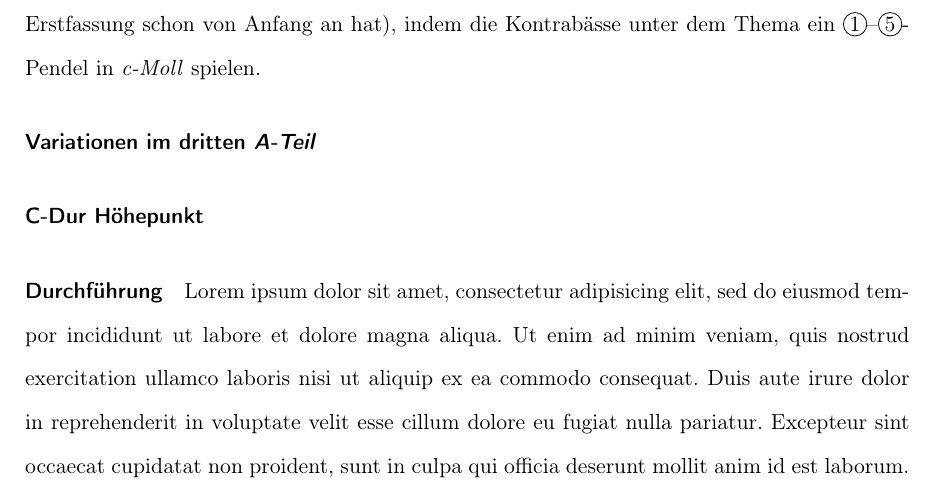
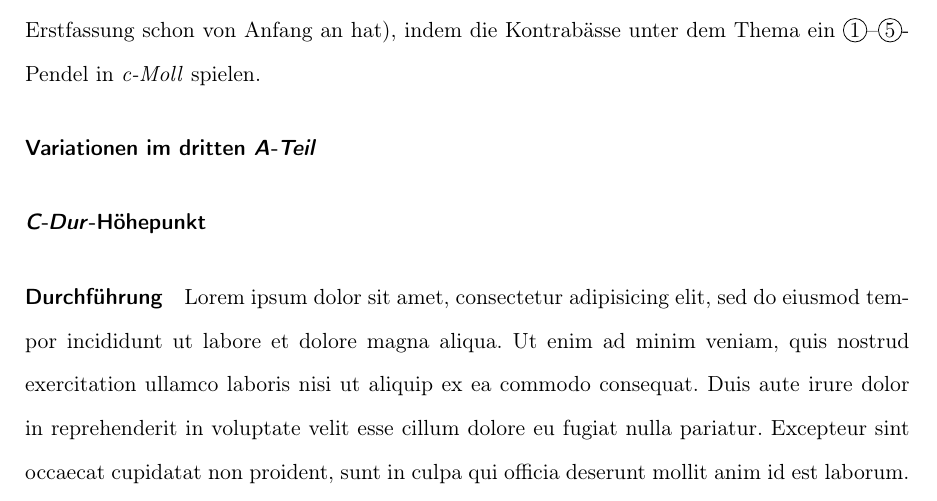
Before and after one commit to WolfgangDrescher/Bruckner-4.-Symphonie, a LaTeX document (index.tex, which reads section/vergleich.tex): part of page 11 of 14, cut so that both start at the same text. Compiled offline with pdfLaTeX.

Commit message:
Added paragraph for C-Dur Höhepunkt

```diff
--- a/section/vergleich.tex
+++ b/section/vergleich.tex
@@ -140,8 +140,8 @@ Nach einem dritten und endgültigen Anlauf in Takt 5 belibt zwar der pochende Rh
 % TODO
 \paragraph{Variationen im dritten \emph{A-Teil}}
 
-% TODO
-\paragraph{C-Dur Höhepunkt}
+\paragraph{\emph{C-Dur}-Höhepunkt}
+
 
 % TODO
 \paragraph{Durchführung}
```
